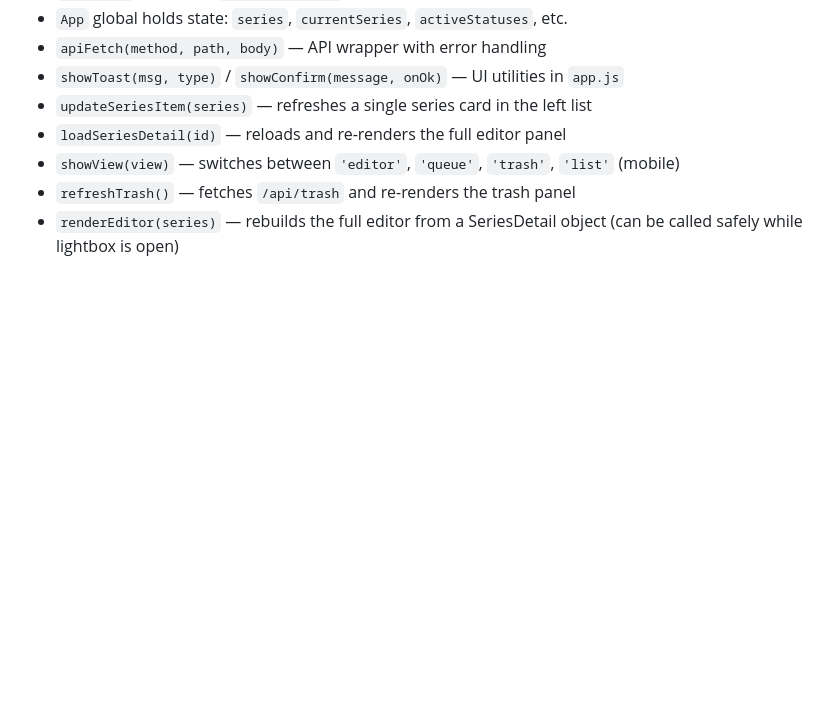
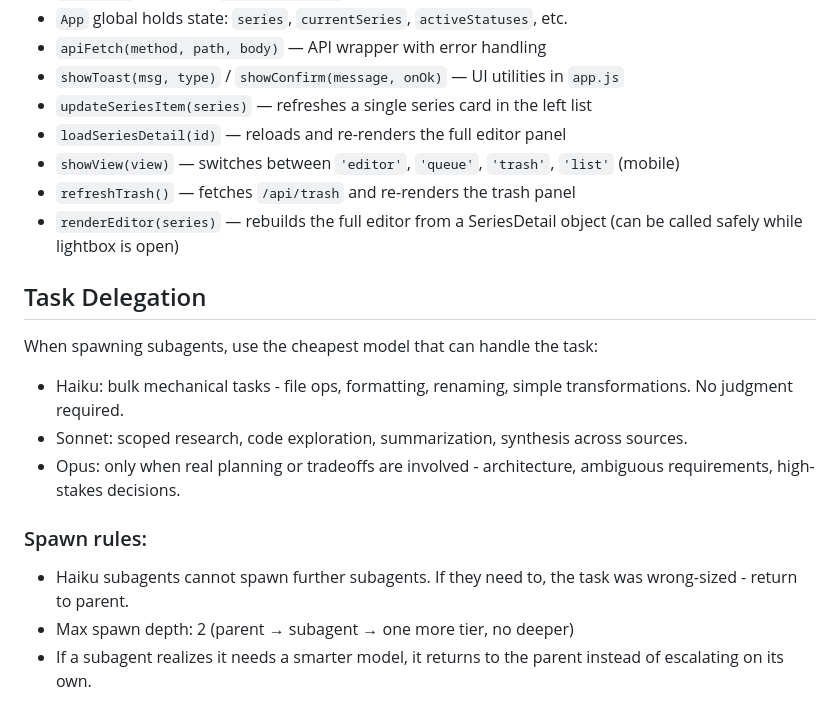
Before and after one commit to anscii/ai-art-publisher, a Markdown page: CLAUDE.md, the part around the change. GitHub-like rendering; blank space fills up the shorter version.

Commit message:
add model selection rules for Claude

```diff
--- a/CLAUDE.md
+++ b/CLAUDE.md
@@ -98,3 +98,20 @@ data/              — SQLite DB (gitignored, mounted as Fly.io volume in prod)
 - `showView(view)` — switches between `'editor'`, `'queue'`, `'trash'`, `'list'` (mobile)
 - `refreshTrash()` — fetches `/api/trash` and re-renders the trash panel
 - `renderEditor(series)` — rebuilds the full editor from a SeriesDetail object (can be called safely while lightbox is open)
+
+## Task Delegation
+
+When spawning subagents, use the cheapest model that can handle the task:
+- Haiku: bulk mechanical tasks - file ops, formatting, renaming,
+  simple transformations. No judgment required.
+- Sonnet: scoped research, code exploration, summarization,
+  synthesis across sources.
+- Opus: only when real planning or tradeoffs are involved -
+  architecture, ambiguous requirements, high-stakes decisions.
+
+### Spawn rules:
+- Haiku subagents cannot spawn further subagents.
+  If they need to, the task was wrong-sized - return to parent.
+- Max spawn depth: 2 (parent → subagent → one more tier, no deeper)
+- If a subagent realizes it needs a smarter model,
+  it returns to the parent instead of escalating on its own.
```
